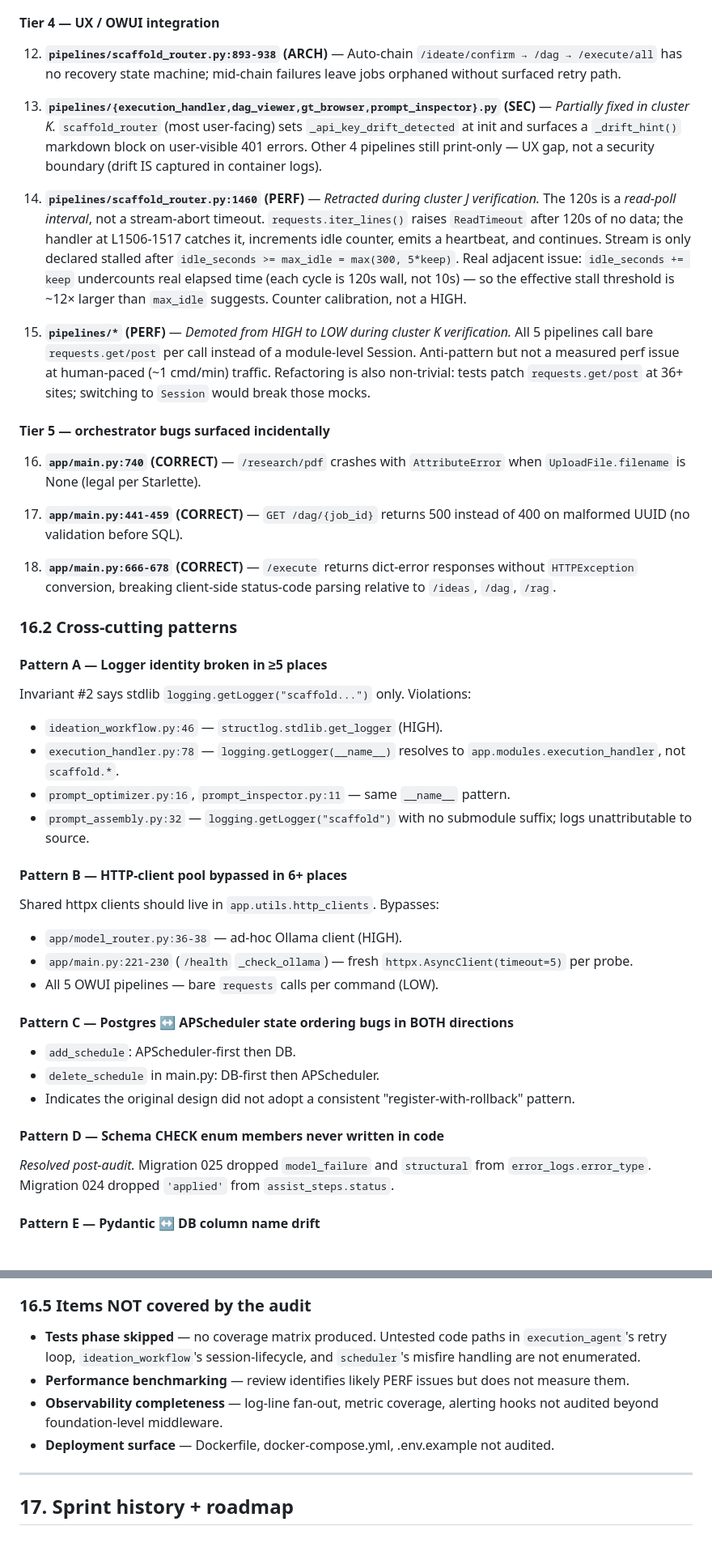
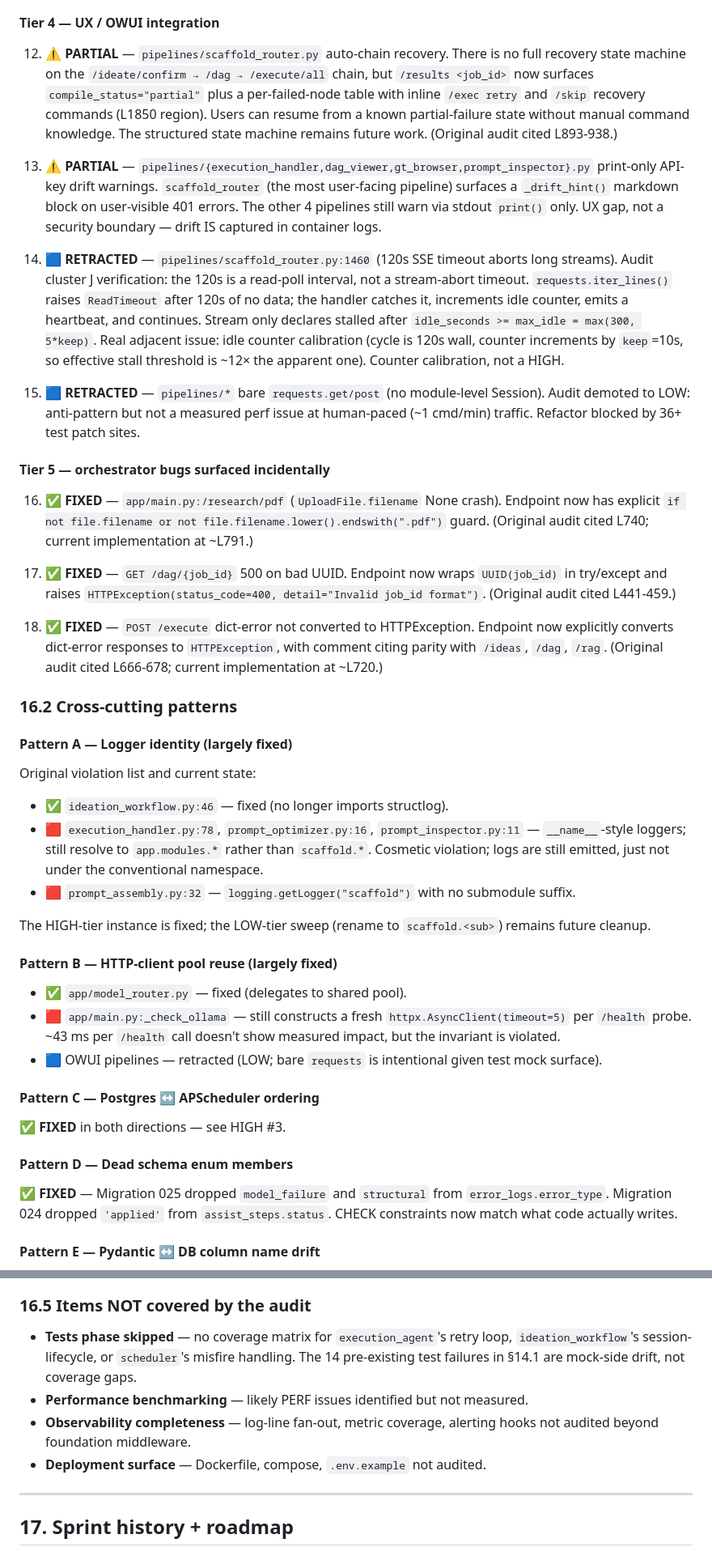
Before and after one commit to LocketKeyLLC/scaffold-engine, a Markdown page: OVERVIEW.md, 2 parts joined by grey strips. Shown at 81% size. GitHub-like rendering.

```diff
--- a/OVERVIEW.md
+++ b/OVERVIEW.md
@@ -1858,43 +1864,41 @@ Pipeline tests require `--noconftest` because `tests/conftest.py` eager-loads `a
 
 #### Tier 4 — UX / OWUI integration
 
-12. **`pipelines/scaffold_router.py:893-938` (ARCH)** — Auto-chain `/ideate/confirm → /dag → /execute/all` has no recovery state machine; mid-chain failures leave jobs orphaned without surfaced retry path.
-
-13. **`pipelines/{execution_handler,dag_viewer,gt_browser,prompt_inspector}.py` (SEC)** — *Partially fixed in cluster K.* `scaffold_router` (most user-facing) sets `_api_key_drift_detected` at init and surfaces a `_drift_hint()` markdown block on user-visible 401 errors. Other 4 pipelines still print-only — UX gap, not a security boundary (drift IS captured in container logs).
-
-14. **`pipelines/scaffold_router.py:1460` (PERF)** — *Retracted during cluster J verification.* The 120s is a *read-poll interval*, not a stream-abort timeout. `requests.iter_lines()` raises `ReadTimeout` after 120s of no data; the handler at L1506-1517 catches it, increments idle counter, emits a heartbeat, and continues. Stream is only declared stalled after `idle_seconds >= max_idle = max(300, 5*keep)`. Real adjacent issue: `idle_seconds += keep` undercounts real elapsed time (each cycle is 120s wall, not 10s) — so the effective stall threshold is ~12× larger than `max_idle` suggests. Counter calibration, not a HIGH.
-
-15. **`pipelines/*` (PERF)** — *Demoted from HIGH to LOW during cluster K verification.* All 5 pipelines call bare `requests.get/post` per call instead of a module-level Session. Anti-pattern but not a measured perf issue at human-paced (~1 cmd/min) traffic. Refactoring is also non-trivial: tests patch `requests.get/post` at 36+ sites; switching to `Session` would break those mocks.
+12. ⚠️ **PARTIAL** — `pipelines/scaffold_router.py` auto-chain recovery. There is no full recovery state machine on the `/ideate/confirm → /dag → /execute/all` chain, but `/results <job_id>` now surfaces `compile_status="partial"` plus a per-failed-node table with inline `/exec retry` and `/skip` recovery commands (L1850 region). Users can resume from a known partial-failure state without manual command knowledge. The structured state machine remains future work. (Original audit cited L893-938.)
+
+13. ⚠️ **PARTIAL** — `pipelines/{execution_handler,dag_viewer,gt_browser,prompt_inspector}.py` print-only API-key drift warnings. `scaffold_router` (the most user-facing pipeline) surfaces a `_drift_hint()` markdown block on user-visible 401 errors. The other 4 pipelines still warn via stdout `print()` only. UX gap, not a security boundary — drift IS captured in container logs.
+
+14. 🟦 **RETRACTED** — `pipelines/scaffold_router.py:1460` (120s SSE timeout aborts long streams). Audit cluster J verification: the 120s is a read-poll interval, not a stream-abort timeout. `requests.iter_lines()` raises `ReadTimeout` after 120s of no data; the handler catches it, increments idle counter, emits a heartbeat, and continues. Stream only declares stalled after `idle_seconds >= max_idle = max(300, 5*keep)`. Real adjacent issue: idle counter calibration (cycle is 120s wall, counter increments by `keep`=10s, so effective stall threshold is ~12× the apparent one). Counter calibration, not a HIGH.
+
+15. 🟦 **RETRACTED** — `pipelines/*` bare `requests.get/post` (no module-level Session). Audit demoted to LOW: anti-pattern but not a measured perf issue at human-paced (~1 cmd/min) traffic. Refactor blocked by 36+ test patch sites.
 
 #### Tier 5 — orchestrator bugs surfaced incidentally
 
-16. **`app/main.py:740` (CORRECT)** — `/research/pdf` crashes with `AttributeError` when `UploadFile.filename` is None (legal per Starlette).
-
-17. **`app/main.py:441-459` (CORRECT)** — `GET /dag/{job_id}` returns 500 instead of 400 on malformed UUID (no validation before SQL).
-
-18. **`app/main.py:666-678` (CORRECT)** — `/execute` returns dict-error responses without `HTTPException` conversion, breaking client-side status-code parsing relative to `/ideas`, `/dag`, `/rag`.
+16. ✅ **FIXED** — `app/main.py:/research/pdf` (`UploadFile.filename` None crash). Endpoint now has explicit `if not file.filename or not file.filename.lower().endswith(".pdf")` guard. (Original audit cited L740; current implementation at ~L791.)
+
+17. ✅ **FIXED** — `GET /dag/{job_id}` 500 on bad UUID. Endpoint now wraps `UUID(job_id)` in try/except and raises `HTTPException(status_code=400, detail="Invalid job_id format")`. (Original audit cited L441-459.)
+
+18. ✅ **FIXED** — `POST /execute` dict-error not converted to HTTPException. Endpoint now explicitly converts dict-error responses to `HTTPException`, with comment citing parity with `/ideas`, `/dag`, `/rag`. (Original audit cited L666-678; current implementation at ~L720.)
 
 ### 16.2 Cross-cutting patterns
 
-#### Pattern A — Logger identity broken in ≥5 places
-Invariant #2 says stdlib `logging.getLogger("scaffold...")` only. Violations:
-- `ideation_workflow.py:46` — `structlog.stdlib.get_logger` (HIGH).
-- `execution_handler.py:78` — `logging.getLogger(__name__)` resolves to `app.modules.execution_handler`, not `scaffold.*`.
-- `prompt_optimizer.py:16`, `prompt_inspector.py:11` — same `__name__` pattern.
-- `prompt_assembly.py:32` — `logging.getLogger("scaffold")` with no submodule suffix; logs unattributable to source.
-
-#### Pattern B — HTTP-client pool bypassed in 6+ places
-Shared httpx clients should live in `app.utils.http_clients`. Bypasses:
-- `app/model_router.py:36-38` — ad-hoc Ollama client (HIGH).
-- `app/main.py:221-230` (`/health` `_check_ollama`) — fresh `httpx.AsyncClient(timeout=5)` per probe.
-- All 5 OWUI pipelines — bare `requests` calls per command (LOW).
-
-#### Pattern C — Postgres ↔ APScheduler state ordering bugs in BOTH directions
-- `add_schedule`: APScheduler-first then DB.
-- `delete_schedule` in main.py: DB-first then APScheduler.
-- Indicates the original design did not adopt a consistent "register-with-rollback" pattern.
-
-#### Pattern D — Schema CHECK enum members never written in code
-*Resolved post-audit.* Migration 025 dropped `model_failure` and `structural` from `error_logs.error_type`. Migration 024 dropped `'applied'` from `assist_steps.status`.
+#### Pattern A — Logger identity (largely fixed)
+Original violation list and current state:
+- ✅ `ideation_workflow.py:46` — fixed (no longer imports structlog).
+- 🟥 `execution_handler.py:78`, `prompt_optimizer.py:16`, `prompt_inspector.py:11` — `__name__`-style loggers; still resolve to `app.modules.*` rather than `scaffold.*`. Cosmetic violation; logs are still emitted, just not under the conventional namespace.
+- 🟥 `prompt_assembly.py:32` — `logging.getLogger("scaffold")` with no submodule suffix.
+
+The HIGH-tier instance is fixed; the LOW-tier sweep (rename to `scaffold.<sub>`) remains future cleanup.
+
+#### Pattern B — HTTP-client pool reuse (largely fixed)
+- ✅ `app/model_router.py` — fixed (delegates to shared pool).
+- 🟥 `app/main.py:_check_ollama` — still constructs a fresh `httpx.AsyncClient(timeout=5)` per `/health` probe. ~43 ms per `/health` call doesn't show measured impact, but the invariant is violated.
+- 🟦 OWUI pipelines — retracted (LOW; bare `requests` is intentional given test mock surface).
+
+#### Pattern C — Postgres ↔ APScheduler ordering
+✅ **FIXED** in both directions — see HIGH #3.
+
+#### Pattern D — Dead schema enum members
+✅ **FIXED** — Migration 025 dropped `model_failure` and `structural` from `error_logs.error_type`. Migration 024 dropped `'applied'` from `assist_steps.status`. CHECK constraints now match what code actually writes.
 
 #### Pattern E — Pydantic ↔ DB column name drift
@@ -1947,10 +1942,10 @@ Order = "what to fix first if I had to pick a sprint":
 
 ### 16.5 Items NOT covered by the audit
 
-- **Tests phase skipped** — no coverage matrix produced. Untested code paths in `execution_agent`'s retry loop, `ideation_workflow`'s session-lifecycle, and `scheduler`'s misfire handling are not enumerated.
-- **Performance benchmarking** — review identifies likely PERF issues but does not measure them.
-- **Observability completeness** — log-line fan-out, metric coverage, alerting hooks not audited beyond foundation-level middleware.
-- **Deployment surface** — Dockerfile, docker-compose.yml, .env.example not audited.
+- **Tests phase skipped** — no coverage matrix for `execution_agent`'s retry loop, `ideation_workflow`'s session-lifecycle, or `scheduler`'s misfire handling. The 14 pre-existing test failures in §14.1 are mock-side drift, not coverage gaps.
+- **Performance benchmarking** — likely PERF issues identified but not measured.
+- **Observability completeness** — log-line fan-out, metric coverage, alerting hooks not audited beyond foundation middleware.
+- **Deployment surface** — Dockerfile, compose, `.env.example` not audited.
 
 ---
 
```
Also changed, not shown: other parts of OVERVIEW.md (+64 -67 lines).
